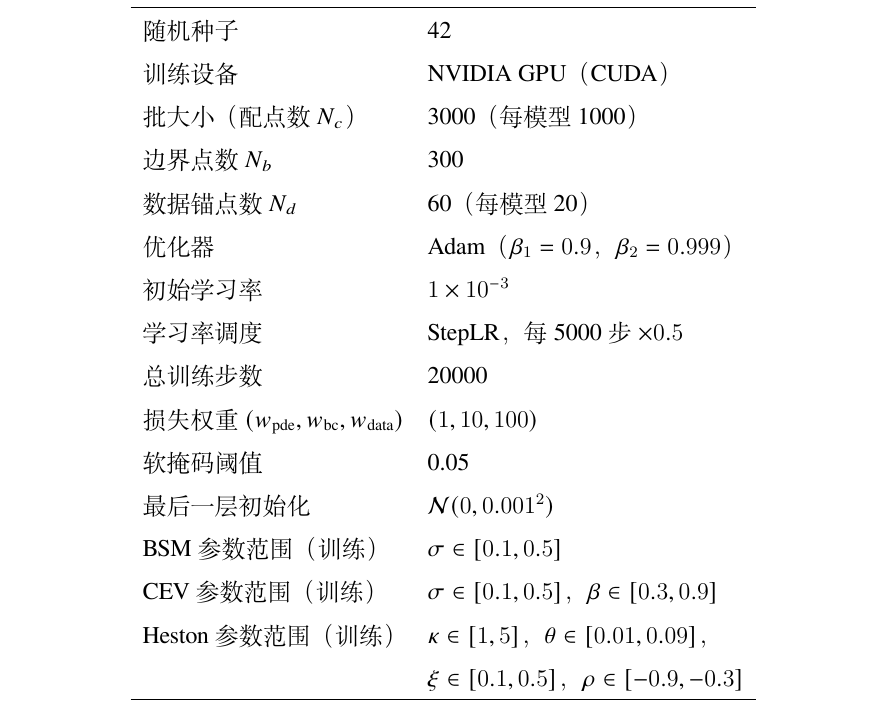
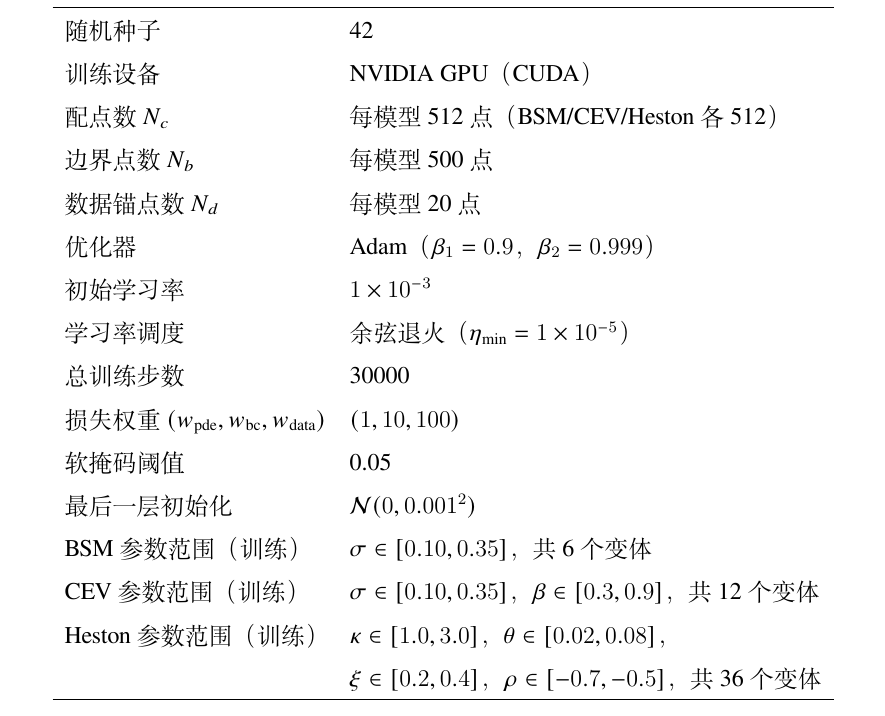
Before and after one commit to wenlyn-zyu/uni_pinn, a LaTeX thesis (thesis/Tex_thesis/Thesis.tex, which reads thesis/Tex_thesis/Tex/Appendix.tex): part of page 44 of 47, cut so that both start at the same text. Compiled offline with XeLaTeX; a missing font is replaced by an installed copy or a similar font.

Commit message:
fix: update Appendix directory structure and training config to match v16
- §A.1: correct project layout (option_pinn/, unified_pinn_v2.py, ref_solvers.py, etc.)
- §A.4: align training config with tab:hyperparams
    N_c 1000->512 per model, N_b 300->500, steps 20000->30000
    scheduler StepLR->cosine annealing, BSM sigma range [0.1,0.5]->[0.10,0.35]
    Heston kappa [1,5]->[1.0,3.0], xi [0.1,0.5]->[0.2,0.4]

```diff
--- a/thesis/Tex_thesis/Tex/Appendix.tex
+++ b/thesis/Tex_thesis/Tex/Appendix.tex
@@ -189,20 +198,20 @@ Heston模型的欧式看涨期权价格通过特征函数方法计算：
     \hline
     随机种子 & 42 \\
     训练设备 & NVIDIA GPU（CUDA）\\
-    批大小（配点数$N_c$） & 3000（每模型1000）\\
-    边界点数$N_b$ & 300 \\
-    数据锚点数$N_d$ & 60（每模型20）\\
+    配点数$N_c$ & 每模型512点（BSM/CEV/Heston各512）\\
+    边界点数$N_b$ & 每模型500点 \\
+    数据锚点数$N_d$ & 每模型20点 \\
     优化器 & Adam（$\beta_1=0.9$，$\beta_2=0.999$）\\
     初始学习率 & $1\times 10^{-3}$ \\
-    学习率调度 & StepLR，每5000步$\times 0.5$ \\
-    总训练步数 & 20000 \\
+    学习率调度 & 余弦退火（$\eta_\text{min}=1\times10^{-5}$）\\
+    总训练步数 & 30000 \\
     损失权重$(w_\text{pde},w_\text{bc},w_\text{data})$ & $(1, 10, 100)$ \\
     软掩码阈值 & 0.05 \\
     最后一层初始化 & $\mathcal{N}(0, 0.001^2)$ \\
-    BSM参数范围（训练） & $\sigma\in[0.1,0.5]$ \\
-    CEV参数范围（训练） & $\sigma\in[0.1,0.5]$，$\beta\in[0.3,0.9]$ \\
-    Heston参数范围（训练） & $\kappa\in[1,5]$，$\theta\in[0.01,0.09]$，\\
-                           & $\xi\in[0.1,0.5]$，$\rho\in[-0.9,-0.3]$ \\
+    BSM参数范围（训练） & $\sigma\in[0.10,0.35]$，共6个变体 \\
+    CEV参数范围（训练） & $\sigma\in[0.10,0.35]$，$\beta\in[0.3,0.9]$，共12个变体 \\
+    Heston参数范围（训练） & $\kappa\in[1.0,3.0]$，$\theta\in[0.02,0.08]$，\\
+                           & $\xi\in[0.2,0.4]$，$\rho\in[-0.7,-0.5]$，共36个变体 \\
     \hline
   \end{tabular}
 \end{table}
```
Also changed, not shown: thesis/Tex_thesis/Tex/Appendix.tex (27 more changed lines).
